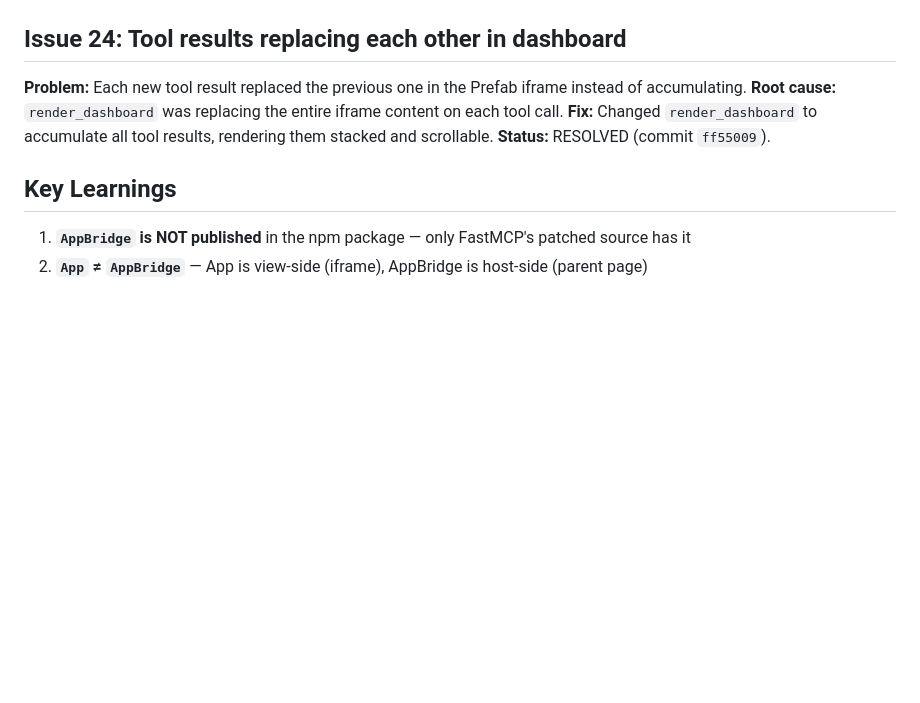
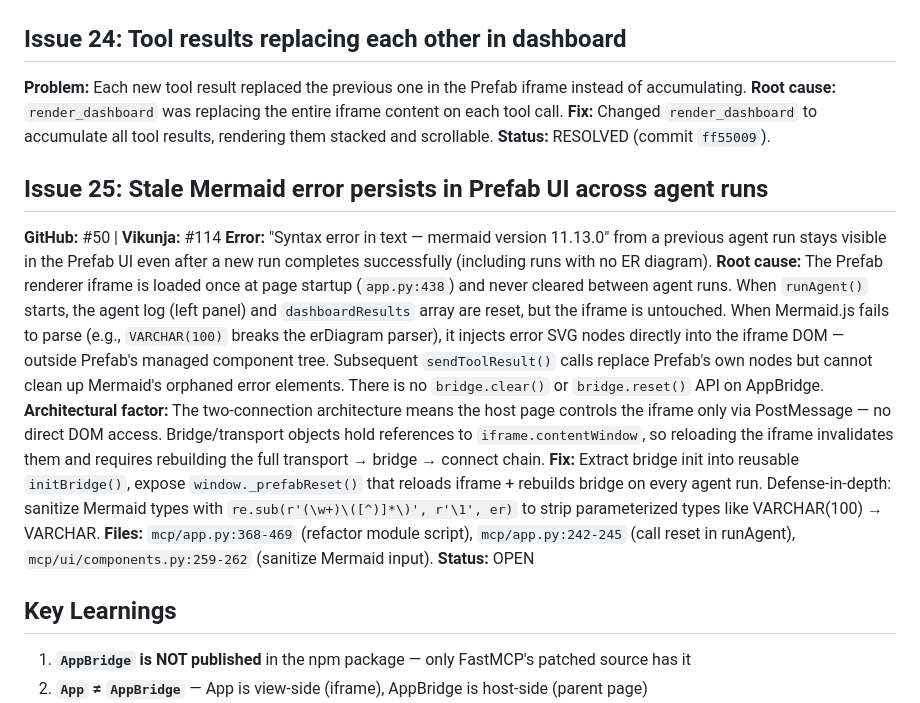
Before and after one commit to prateekpanjla-outlook/duckdb-wasm-ide, a Markdown page: docs/mcp_prefab_issues_v2.md, the part around the change. GitHub-like rendering; blank space fills up the shorter version.

Commit message:
docs: add Issue 25 — stale Mermaid error in Prefab UI
Cross-referenced with GitHub #50 and Vikunja #114.

Co-Authored-By: Claude Opus 4.6 <noreply@anthropic.com>

```diff
--- a/docs/mcp_prefab_issues_v2.md
+++ b/docs/mcp_prefab_issues_v2.md
@@ -141,6 +141,15 @@ And the landing page imports:
 **Fix:** Changed `render_dashboard` to accumulate all tool results, rendering them stacked and scrollable.
 **Status:** RESOLVED (commit `ff55009`).
 
+## Issue 25: Stale Mermaid error persists in Prefab UI across agent runs
+**GitHub:** #50 | **Vikunja:** #114
+**Error:** "Syntax error in text — mermaid version 11.13.0" from a previous agent run stays visible in the Prefab UI even after a new run completes successfully (including runs with no ER diagram).
+**Root cause:** The Prefab renderer iframe is loaded once at page startup (`app.py:438`) and never cleared between agent runs. When `runAgent()` starts, the agent log (left panel) and `dashboardResults` array are reset, but the iframe is untouched. When Mermaid.js fails to parse (e.g., `VARCHAR(100)` breaks the erDiagram parser), it injects error SVG nodes directly into the iframe DOM — outside Prefab's managed component tree. Subsequent `sendToolResult()` calls replace Prefab's own nodes but cannot clean up Mermaid's orphaned error elements. There is no `bridge.clear()` or `bridge.reset()` API on AppBridge.
+**Architectural factor:** The two-connection architecture means the host page controls the iframe only via PostMessage — no direct DOM access. Bridge/transport objects hold references to `iframe.contentWindow`, so reloading the iframe invalidates them and requires rebuilding the full transport → bridge → connect chain.
+**Fix:** Extract bridge init into reusable `initBridge()`, expose `window._prefabReset()` that reloads iframe + rebuilds bridge on every agent run. Defense-in-depth: sanitize Mermaid types with `re.sub(r'(\w+)\([^)]*\)', r'\1', er)` to strip parameterized types like VARCHAR(100) → VARCHAR.
+**Files:** `mcp/app.py:368-469` (refactor module script), `mcp/app.py:242-245` (call reset in runAgent), `mcp/ui/components.py:259-262` (sanitize Mermaid input).
+**Status:** OPEN
+
 ## Key Learnings
 
 1. **`AppBridge` is NOT published** in the npm package — only FastMCP's patched source has it
```
